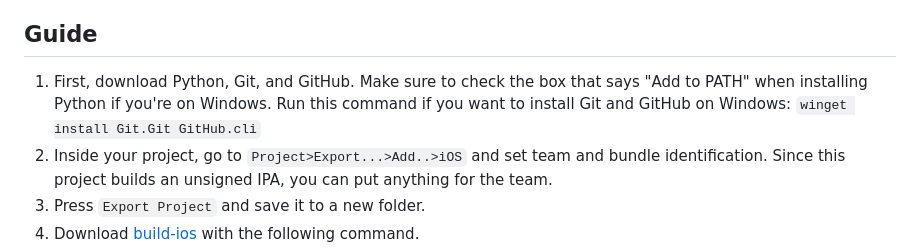
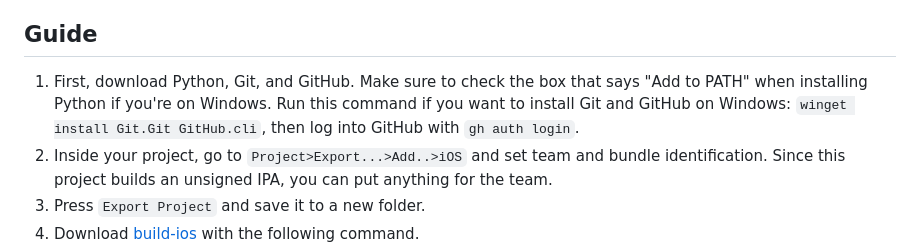
Before and after one commit to mak448a/mak448a.github.io, a Markdown page: blog/compile-ios-godot-without-mac.md, the part around the change. GitHub-like rendering.

Commit message:
Add login to instructions

```diff
--- a/blog/compile-ios-godot-without-mac.md
+++ b/blog/compile-ios-godot-without-mac.md
@@ -19,7 +19,7 @@ Please give [my repository](https://github.com/mak448a/build-ios) a star on GitH
 - Godot Engine
 
 ## Guide
-1. First, download Python, Git, and GitHub. Make sure to check the box that says "Add to PATH" when installing Python if you're on Windows. Run this command if you want to install Git and GitHub on Windows: `winget install Git.Git GitHub.cli`
+1. First, download Python, Git, and GitHub. Make sure to check the box that says "Add to PATH" when installing Python if you're on Windows. Run this command if you want to install Git and GitHub on Windows: `winget install Git.Git GitHub.cli`, then log into GitHub with `gh auth login`.
 2. Inside your project, go to `Project>Export...>Add..>iOS` and set team and bundle identification. Since this project builds an unsigned IPA, you can put anything for the team.
 3. Press `Export Project` and save it to a new folder.
 4. Download [build-ios](https://github.com/mak448a/build-ios) with the following command.
```
